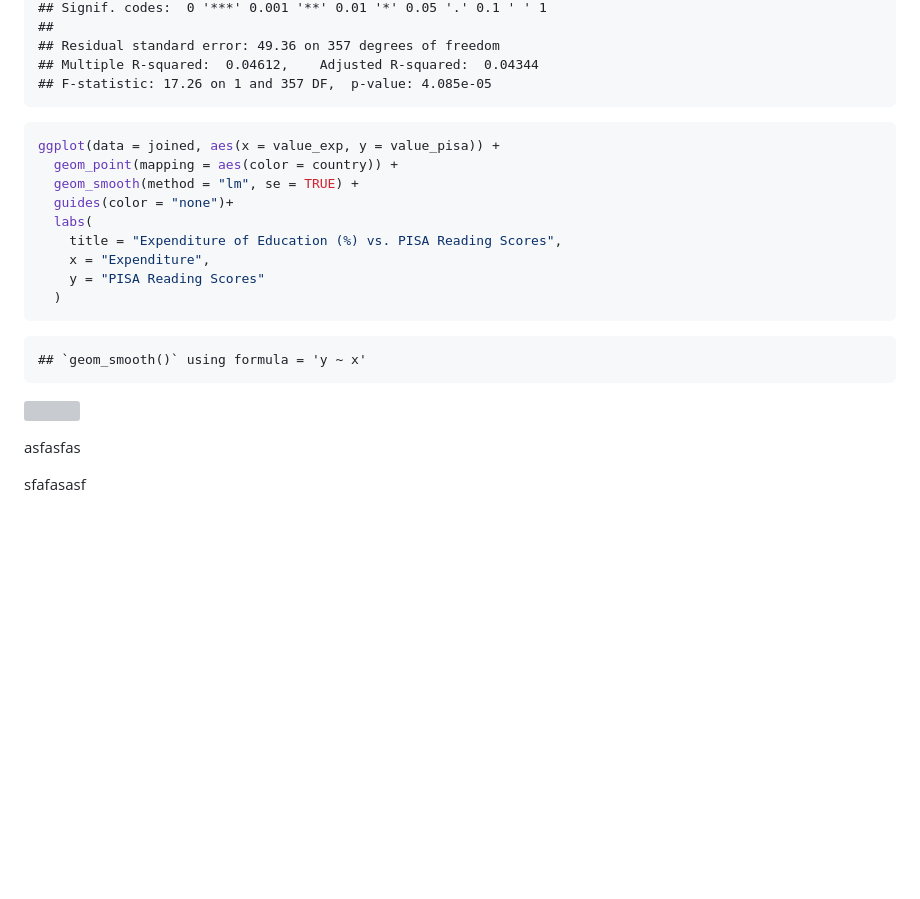
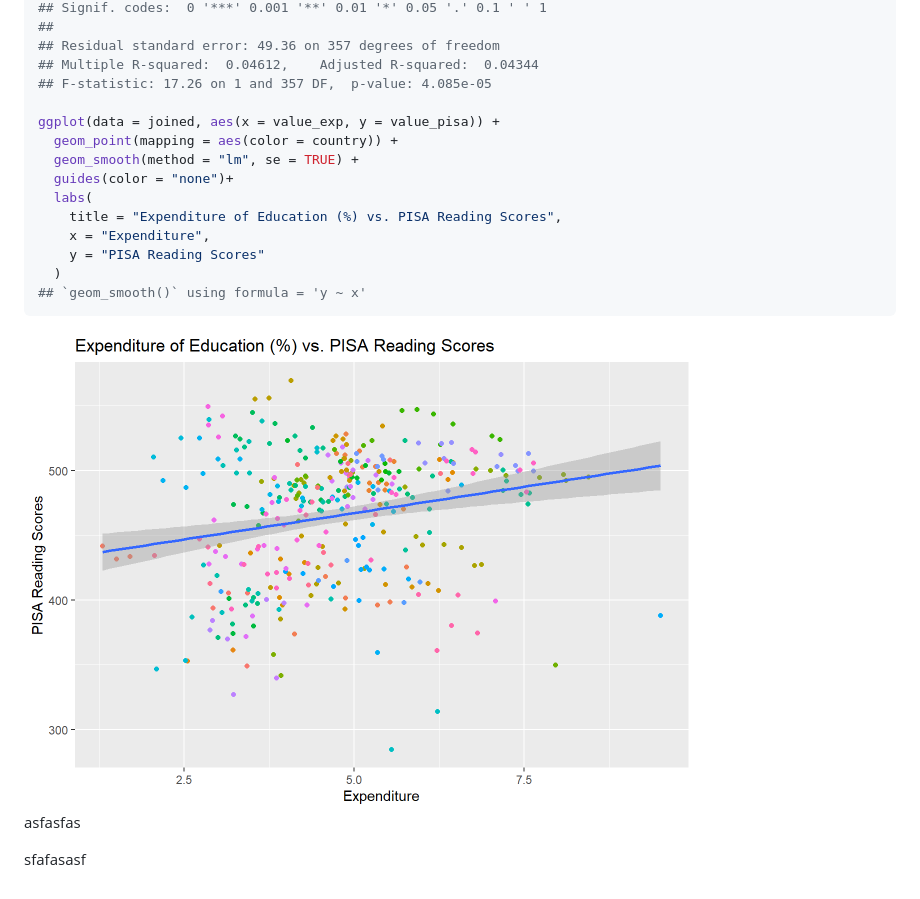
Before and after one commit to nocsaren/worldbank_education, a Markdown page: worldbank.md, the part around the change printed below. Drawn GitHub-style; pictures changed too: README_figs/README-regress-1.png (added); blank space fills up the shorter version; grey boxes are pictures that could not be loaded.

````diff
--- a/worldbank.md
+++ b/worldbank.md
@@ -214,9 +184,7 @@ summary(model)
 ## Residual standard error: 49.36 on 357 degrees of freedom
 ## Multiple R-squared:  0.04612,	Adjusted R-squared:  0.04344
 ## F-statistic: 17.26 on 1 and 357 DF,  p-value: 4.085e-05
-```
 
-```r
 ggplot(data = joined, aes(x = value_exp, y = value_pisa)) +
   geom_point(mapping = aes(color = country)) +
   geom_smooth(method = "lm", se = TRUE) +
@@ -226,13 +194,10 @@ ggplot(data = joined, aes(x = value_exp, y = value_pisa)) +
     x = "Expenditure",
     y = "PISA Reading Scores"
   )
-```
-
-```
 ## `geom_smooth()` using formula = 'y ~ x'
 ```
 
-![](worldbank_files/figure-html/regress-1.png)<!-- -->
+<img src="README_figs/README-regress-1.png" width="672" />
 
 asfasfas
 
````
Also changed, not shown: other parts of worldbank.md (+2 -32 lines), 2 other files.
